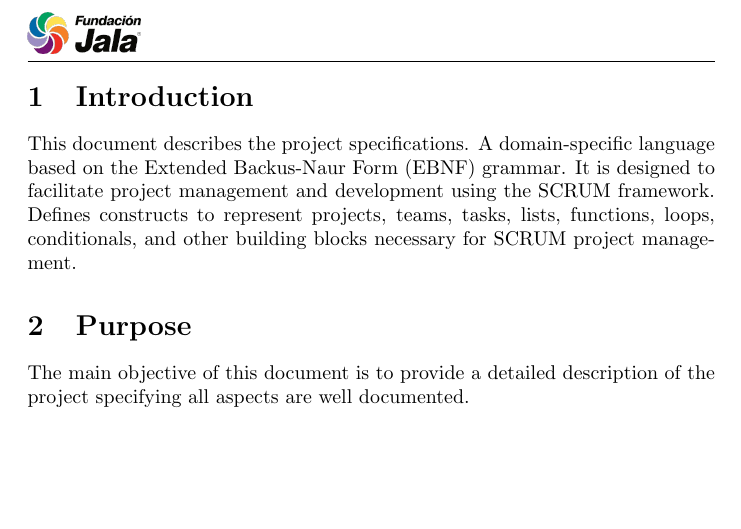
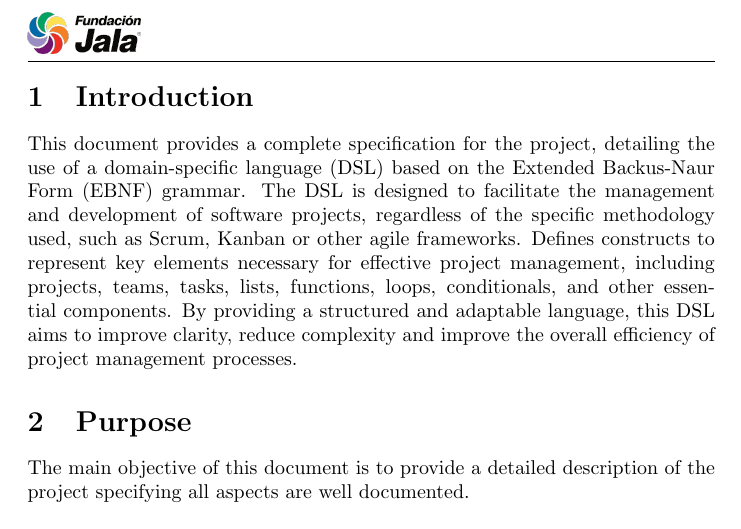
Before and after one commit to luiggy-mamani-jalafund/hufflepuff-own-language, a LaTeX document (language-specification/src/index.tex): part of page 2 of 3, cut so that both start at the same text, the shorter picture padded with empty space. Compiled offline with pdfLaTeX.

Commit message:
docs: fixing details for introduction

```diff
--- a/language-specification/src/index.tex
+++ b/language-specification/src/index.tex
@@ -20,7 +20,7 @@
 
 \section{Introduction}
 \label{sec:introduction}
-This document describes the project specifications. A domain-specific language based on the Extended Backus-Naur Form (EBNF) grammar. It is designed to facilitate project management and development using the SCRUM framework. Defines constructs to represent projects, teams, tasks, lists, functions, loops, conditionals, and other building blocks necessary for SCRUM project management.
+This document provides a complete specification for the project, detailing the use of a domain-specific language (DSL) based on the Extended Backus-Naur Form (EBNF) grammar. The DSL is designed to facilitate the management and development of software projects, regardless of the specific methodology used, such as Scrum, Kanban or other agile frameworks. Defines constructs to represent key elements necessary for effective project management, including projects, teams, tasks, lists, functions, loops, conditionals, and other essential components. By providing a structured and adaptable language, this DSL aims to improve clarity, reduce complexity and improve the overall efficiency of project management processes.
 
 \section{Purpose}
 \label{sec:purpose}
```
